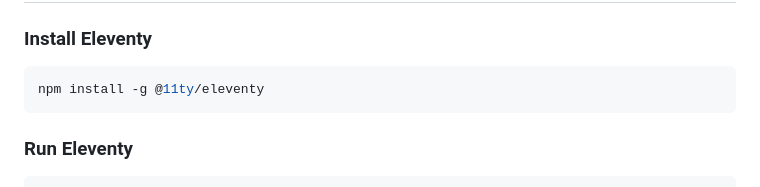
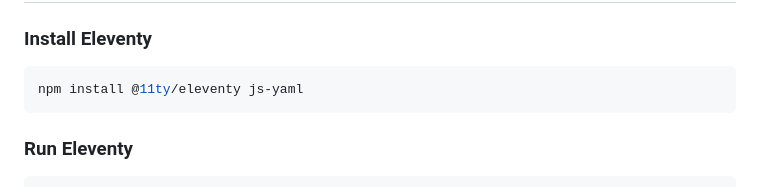
Before and after one commit to AdamMcCarthyCS/web-dev-1-assignment-2, a Markdown page: README.md, the part around the change. Rendered like a GitHub page.

Commit message:
fix(readme): update instructions to install eleventy dependencies

````diff
--- a/README.md
+++ b/README.md
@@ -52,7 +52,7 @@ The site contains:
 ### Install Eleventy
 
 ```bash
-npm install -g @11ty/eleventy
+npm install @11ty/eleventy js-yaml
 ```
 
 ### Run Eleventy
````
